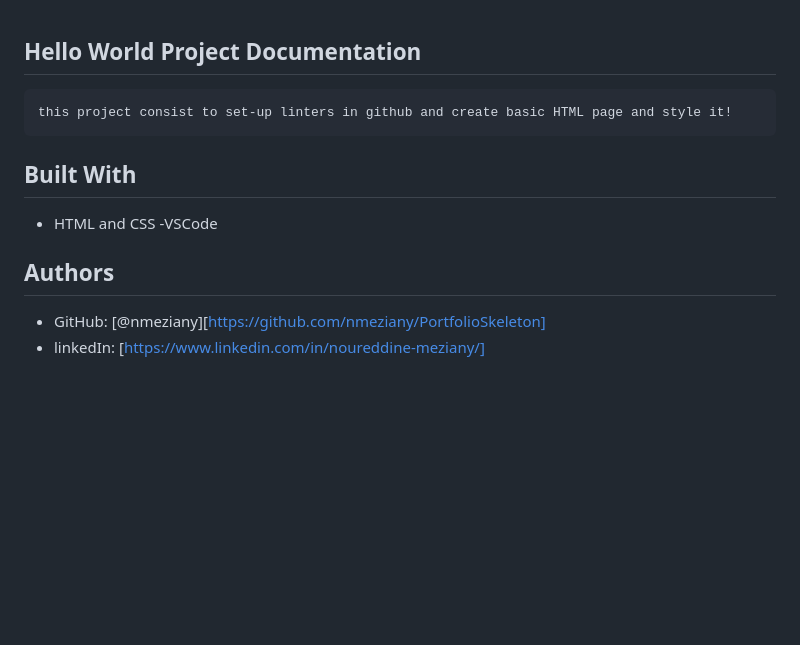
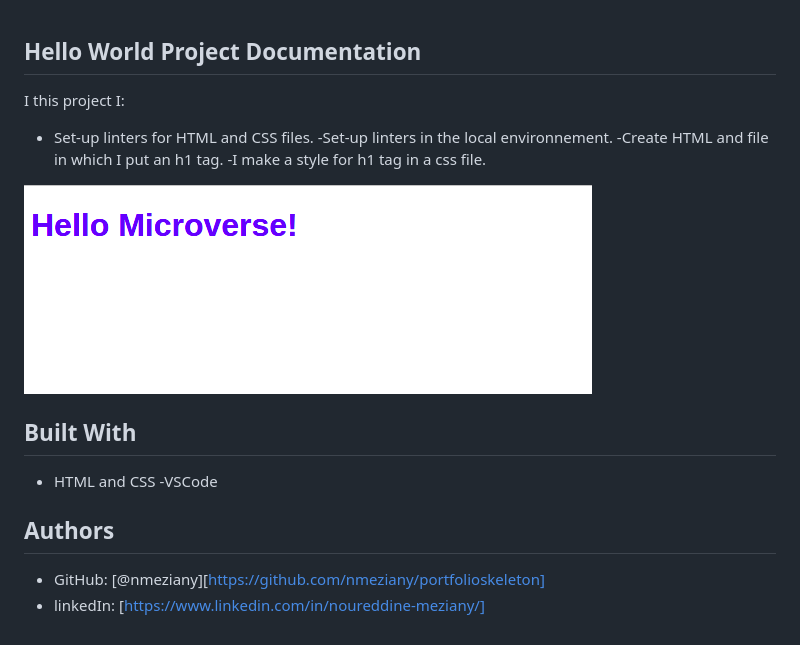
Before and after one commit to nmeziany/HelloMicro, a Markdown page: README.md, the part around the change. Drawn GitHub-style; pictures changed too: app_screenshot.png (added); blank space fills up the shorter version.

Commit message:
Make change in README file and css file too

```diff
--- a/README.md
+++ b/README.md
@@ -1,14 +1,20 @@
 ## Hello World Project Documentation
 
-    this project consist to set-up linters in github and create basic HTML page and style it!
+I this project I:
+
+- Set-up linters for HTML and CSS files.
+  -Set-up linters in the local environnement.
+  -Create HTML and file in which I put an h1 tag.
+  -I make a style for h1 tag in a css file.
+
+![screenshot](./app_screenshot.png)
 
 ## Built With
 
 - HTML and CSS
--VSCode
-
+  -VSCode
 
 ## Authors
 
-- GitHub: [@nmeziany][https://github.com/nmeziany/PortfolioSkeleton]
+- GitHub: [@nmeziany][https://github.com/nmeziany/portfolioskeleton]
 - linkedIn: [https://www.linkedin.com/in/noureddine-meziany/]
```
Also changed, not shown: 1 other file.
